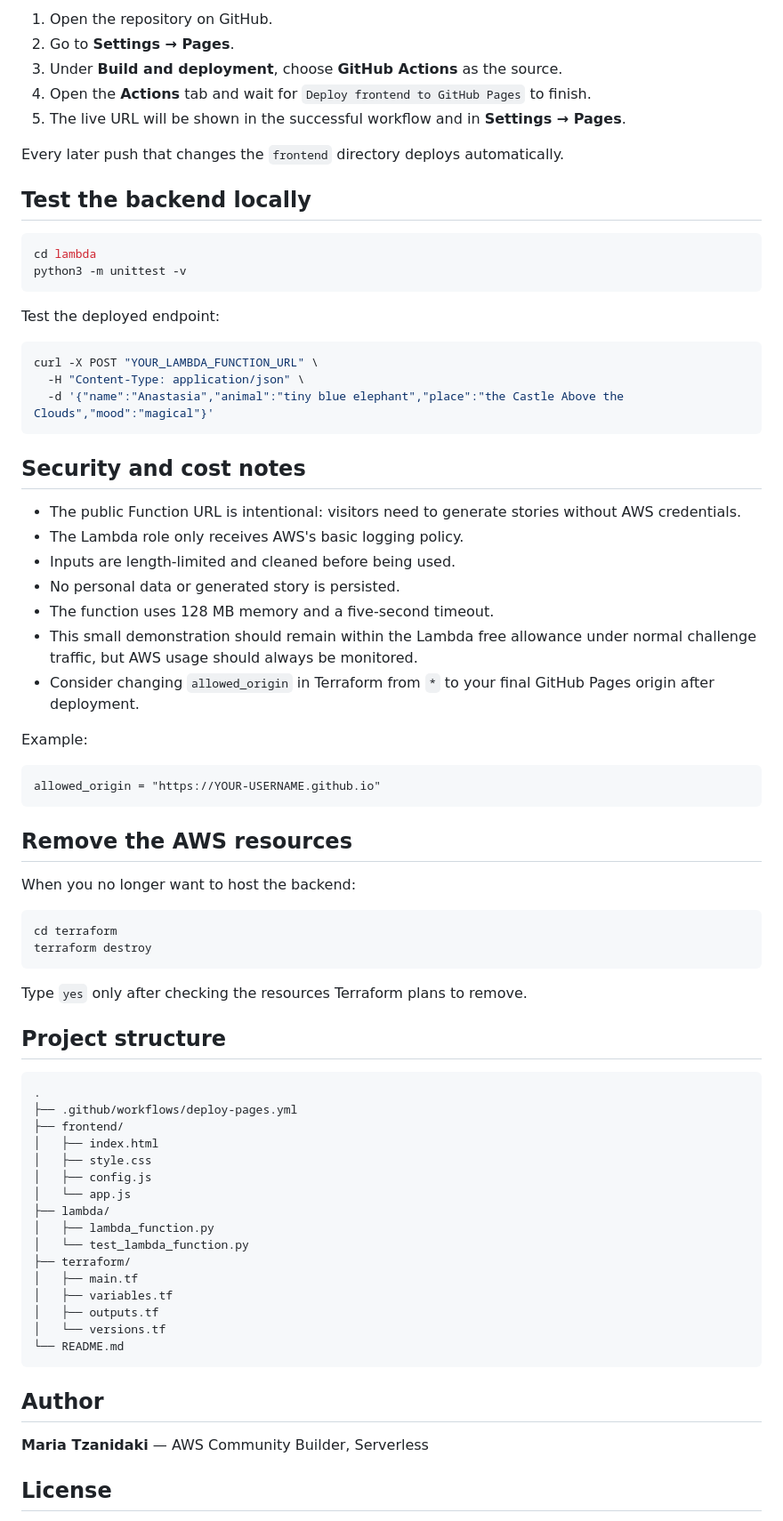
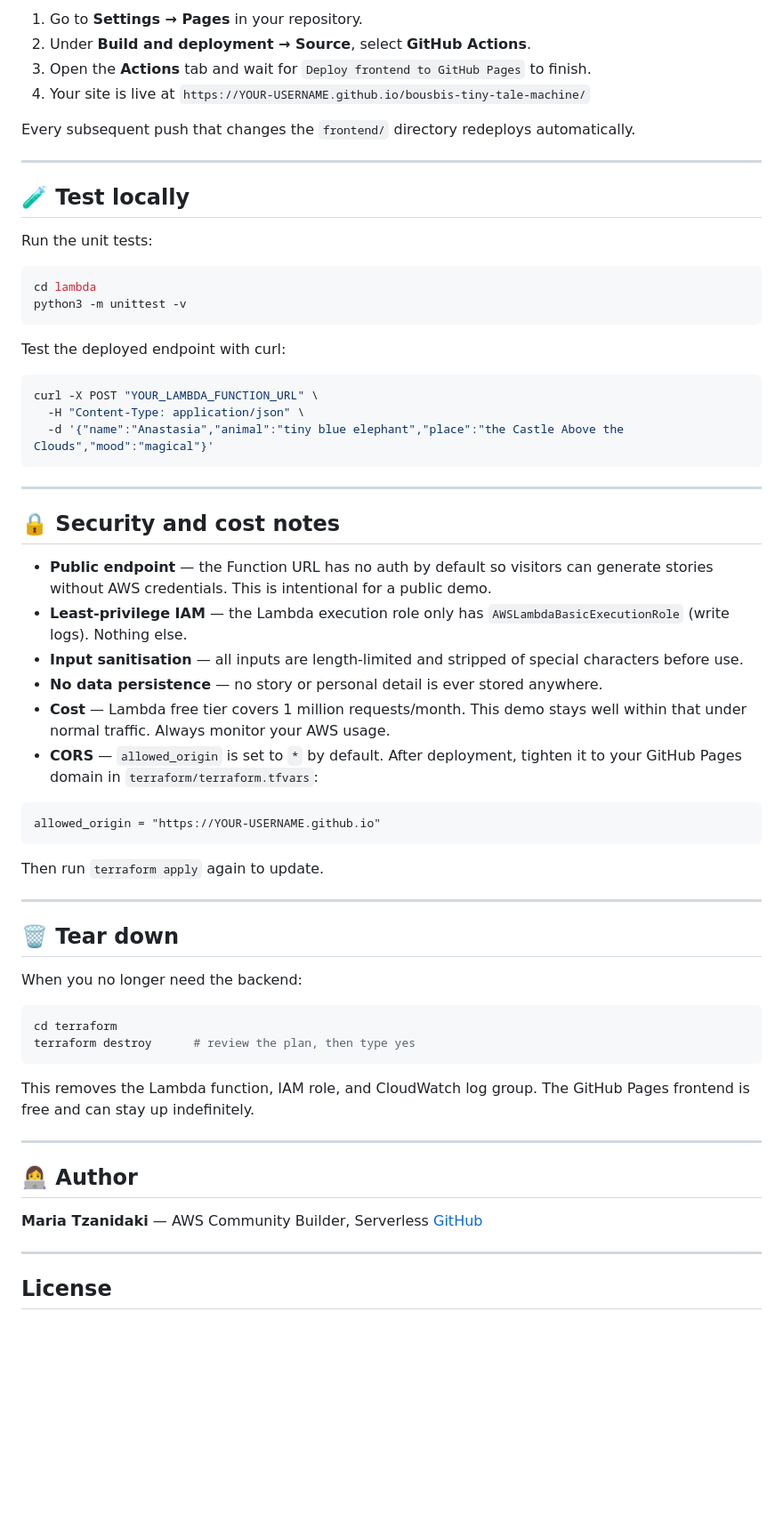
Before and after one commit to mtzanida/bousbis-tiny-tale-machine, a Markdown page: README.md, the part around one of its changes. Shown at 89% size. Drawn GitHub-style; blank space fills up the shorter version.

````diff
--- a/README.md
+++ b/README.md
@@ -81,20 +125,23 @@ Commit and push the change.
 
-1. Open the repository on GitHub.
-2. Go to **Settings → Pages**.
-3. Under **Build and deployment**, choose **GitHub Actions** as the source.
-4. Open the **Actions** tab and wait for `Deploy frontend to GitHub Pages` to finish.
-5. The live URL will be shown in the successful workflow and in **Settings → Pages**.
+1. Go to **Settings → Pages** in your repository.
+2. Under **Build and deployment → Source**, select **GitHub Actions**.
+3. Open the **Actions** tab and wait for `Deploy frontend to GitHub Pages` to finish.
+4. Your site is live at `https://YOUR-USERNAME.github.io/bousbis-tiny-tale-machine/`
 
-Every later push that changes the `frontend` directory deploys automatically.
+Every subsequent push that changes the `frontend/` directory redeploys automatically.
 
-## Test the backend locally
+---
+
+## 🧪 Test locally
+
+Run the unit tests:
 
 ```bash
 cd lambda
 python3 -m unittest -v
 ```
 
-Test the deployed endpoint:
+Test the deployed endpoint with curl:
 
 ```bash
 curl -X POST "YOUR_LAMBDA_FUNCTION_URL" \
@@ -102,57 +149,44 @@ curl -X POST "YOUR_LAMBDA_FUNCTION_URL" \
   -d '{"name":"Anastasia","animal":"tiny blue elephant","place":"the Castle Above the Clouds","mood":"magical"}'
 ```
 
-## Security and cost notes
+---
 
-- The public Function URL is intentional: visitors need to generate stories without AWS credentials.
-- The Lambda role only receives AWS's basic logging policy.
-- Inputs are length-limited and cleaned before being used.
-- No personal data or generated story is persisted.
-- The function uses 128 MB memory and a five-second timeout.
-- This small demonstration should remain within the Lambda free allowance under normal challenge traffic, but AWS usage should always be monitored.
-- Consider changing `allowed_origin` in Terraform from `*` to your final GitHub Pages origin after deployment.
+## 🔒 Security and cost notes
 
-Example:
+- **Public endpoint** — the Function URL has no auth by default so visitors can generate stories without AWS credentials. This is intentional for a public demo.
+- **Least-privilege IAM** — the Lambda execution role only has `AWSLambdaBasicExecutionRole` (write logs). Nothing else.
+- **Input sanitisation** — all inputs are length-limited and stripped of special characters before use.
+- **No data persistence** — no story or personal detail is ever stored anywhere.
+- **Cost** — Lambda free tier covers 1 million requests/month. This demo stays well within that under normal traffic. Always monitor your AWS usage.
+- **CORS** — `allowed_origin` is set to `*` by default. After deployment, tighten it to your GitHub Pages domain in `terraform/terraform.tfvars`:
 
 ```hcl
 allowed_origin = "https://YOUR-USERNAME.github.io"
 ```
 
-## Remove the AWS resources
+Then run `terraform apply` again to update.
 
-When you no longer want to host the backend:
+---
+
+## 🗑️ Tear down
+
+When you no longer need the backend:
 
 ```bash
 cd terraform
-terraform destroy
+terraform destroy      # review the plan, then type yes
 ```
 
-Type `yes` only after checking the resources Terraform plans to remove.
+This removes the Lambda function, IAM role, and CloudWatch log group. The GitHub Pages frontend is free and can stay up indefinitely.
 
-## Project structure
+---
 
-```text
-.
-├── .github/workflows/deploy-pages.yml
-├── frontend/
-│   ├── index.html
-│   ├── style.css
-│   ├── config.js
-│   └── app.js
-├── lambda/
-│   ├── lambda_function.py
-│   └── test_lambda_function.py
-├── terraform/
-│   ├── main.tf
-│   ├── variables.tf
-│   ├── outputs.tf
-│   └── versions.tf
-└── README.md
-```
-
-## Author
+## 👩‍💻 Author
 
 **Maria Tzanidaki** — AWS Community Builder, Serverless
+[GitHub](https://github.com/mtzanida)
+
+---
 
 ## License
 
````
Also changed, not shown: other parts of README.md (+86 -42 lines).
